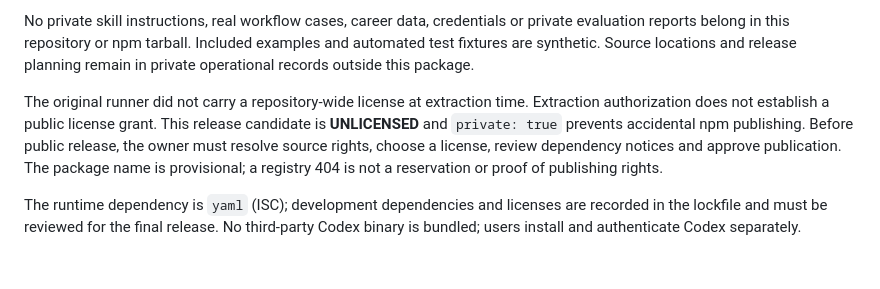
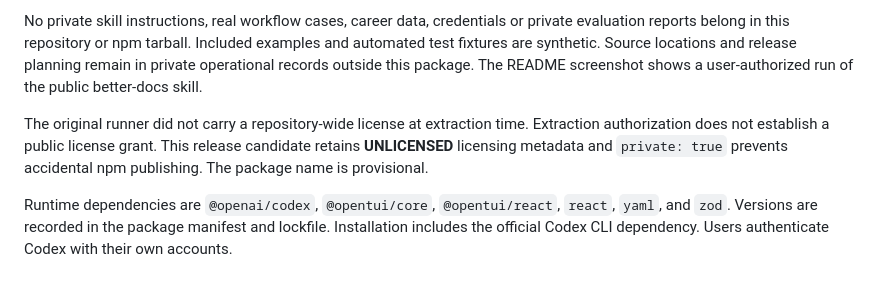
Before and after one commit to ngfizzy/skill-evals, a Markdown page: PROVENANCE.md, the part around the change. GitHub-like rendering.

Commit message:
docs: prepare repository for public access

```diff
--- a/PROVENANCE.md
+++ b/PROVENANCE.md
@@ -13,14 +13,13 @@ migration decision.
 No private skill instructions, real workflow cases, career data, credentials or private evaluation
 reports belong in this repository or npm tarball. Included examples and automated test fixtures are
 synthetic. Source locations and release planning remain in private operational records outside this
-package.
+package. The README screenshot shows a user-authorized run of the public better-docs skill.
 
 The original runner did not carry a repository-wide license at extraction time. Extraction
-authorization does not establish a public license grant. This release candidate is **UNLICENSED**
-and `private: true` prevents accidental npm publishing. Before public release, the owner must
-resolve source rights, choose a license, review dependency notices and approve publication. The
-package name is provisional; a registry 404 is not a reservation or proof of publishing rights.
+authorization does not establish a public license grant. This release candidate retains
+**UNLICENSED** licensing metadata and `private: true` prevents accidental npm publishing. The
+package name is provisional.
 
-The runtime dependency is `yaml` (ISC); development dependencies and licenses are recorded in the
-lockfile and must be reviewed for the final release. No third-party Codex binary is bundled; users
-install and authenticate Codex separately.
+Runtime dependencies are `@openai/codex`, `@opentui/core`, `@opentui/react`, `react`, `yaml`, and
+`zod`. Versions are recorded in the package manifest and lockfile. Installation includes the
+official Codex CLI dependency. Users authenticate Codex with their own accounts.
```
Also changed, not shown: README.md (+4 -2 lines), assets/better-docs-evaluation.png (added).
